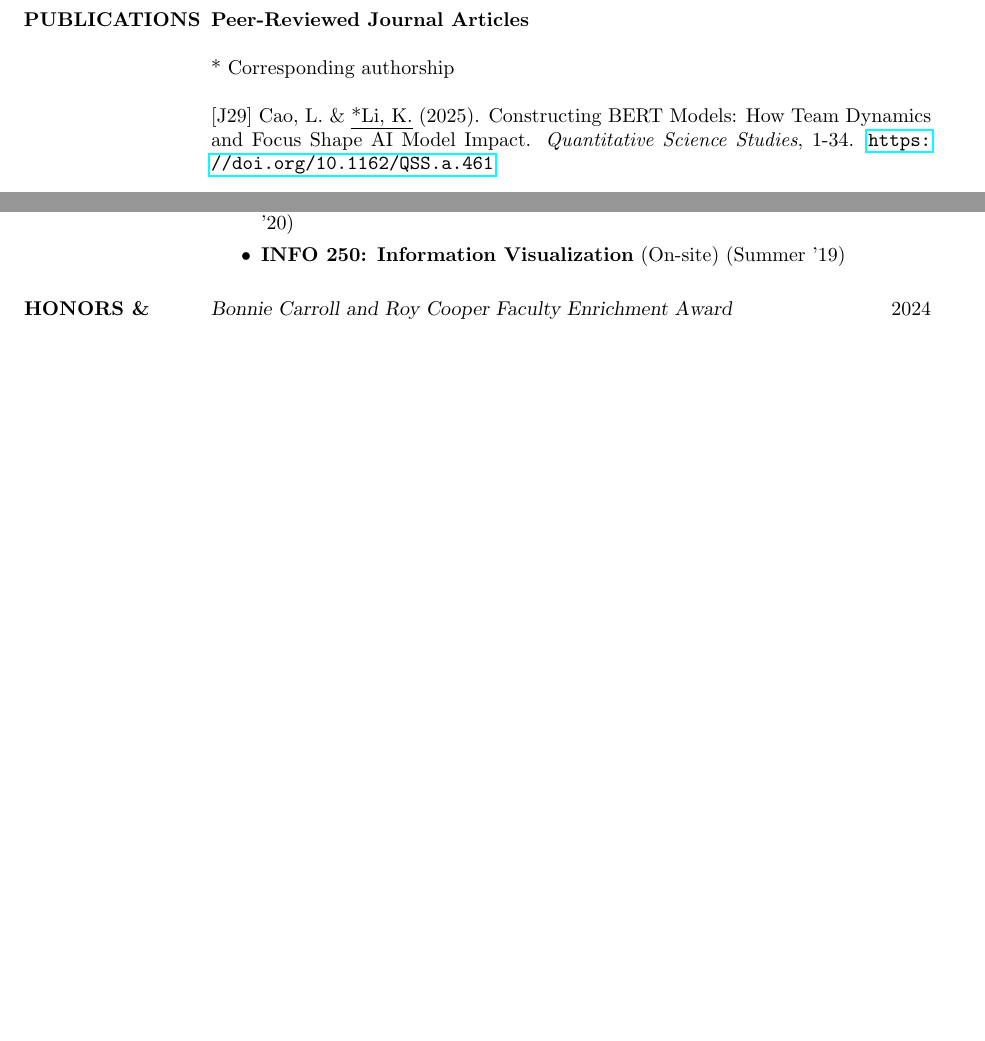
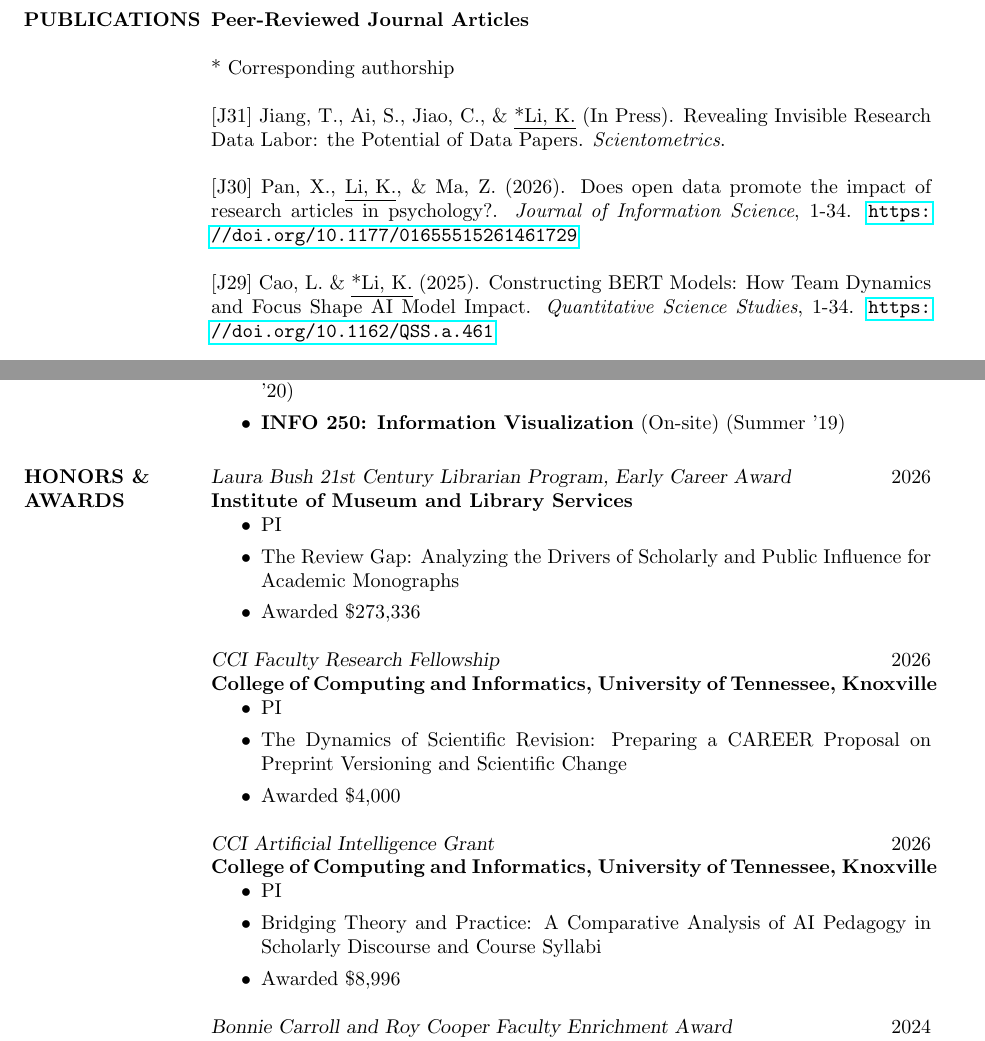
Before and after one commit to nalsi/curriculum_vitae, a LaTeX CV (cv.tex): two parts of pages 1 and 6 of 8 before the commit and two parts of pages 1 and 7 of 9 after it, joined at a grey line, cut so that both start at the same text, the shorter picture padded with empty space. Compiled offline with pdfLaTeX.

Commit message:
20260818

```diff
--- a/cv.tex
+++ b/cv.tex
@@ -84,6 +84,10 @@ School of History\\
 
 * Corresponding authorship
 
+[J31] Jiang, T., Ai, S., Jiao, C., \& \underline{*Li, K.} (In Press). Revealing Invisible Research Data Labor: the Potential of Data Papers. \textit{Scientometrics}.
+
+[J30] Pan, X., \underline{Li, K.}, \& Ma, Z. (2026). Does open data promote the impact of research articles in psychology?. \textit{Journal of Information Science}, 1-34. \href{https://doi.org/10.1177/01655515261461729}{\nolinkurl{https://doi.org/10.1177/01655515261461729}}
+
 [J29] Cao, L. \& \underline{*Li, K.} (2025). Constructing BERT Models: How Team Dynamics and Focus Shape AI Model Impact. \textit{Quantitative Science Studies}, 1-34. \href{https://doi.org/10.1162/QSS.a.461}{\nolinkurl{https://doi.org/10.1162/QSS.a.461}}
 
 [J28] Ma, R., \underline{Li, K.}, \& Virk, R. (2025). GraphEidos: A Dataset of Visual Rhetoric in Digital Humanities. \textit{Journal of Open Humanities Data}, 11(1), p. 40. \href{https://doi.org/10.5334/johd.331}{\nolinkurl{https://doi.org/10.5334/johd.331}}.
@@ -237,6 +251,31 @@ College of Computing \& Informatics, Drexel University
 
 \section{HONORS \& AWARDS}
 
+{\sl Laura Bush 21st Century Librarian Program, Early Career Award} \hfill 2026\\
+\textbf{Institute of Museum and Library Services}
+\begin{itemize}
+\item PI
+\item The Review Gap: Analyzing the Drivers of Scholarly and Public Influence for Academic Monographs
+\item Awarded \$273,336
+\end{itemize}
+
+{\sl CCI Faculty Research Fellowship} \hfill 2026\\
+\textbf{College of Computing and Informatics, University of Tennessee, Knoxville}
+\begin{itemize}
+\item PI
+\item The Dynamics of Scientific Revision: Preparing a CAREER Proposal on Preprint
+Versioning and Scientific Change
+\item Awarded \$4,000
+\end{itemize}
+
+{\sl CCI Artificial Intelligence Grant}  \hfill 2026 \\
+\textbf{College of Computing and Informatics, University of Tennessee, Knoxville}
+\begin{itemize}
+\item PI
+\item Bridging Theory and Practice: A Comparative Analysis of AI Pedagogy in Scholarly Discourse and Course Syllabi
+\item Awarded \$8,996
+\end{itemize}
+
 {\sl Bonnie Carroll and Roy Cooper Faculty Enrichment Award}  \hfill 2024 \\
 \textbf{School of Information Sciences, University of Tennessee, Knoxville}
 \begin{itemize}
```
Also changed, not shown: cv.pdf, cv.tex (19 more changed lines), 2 other files.
